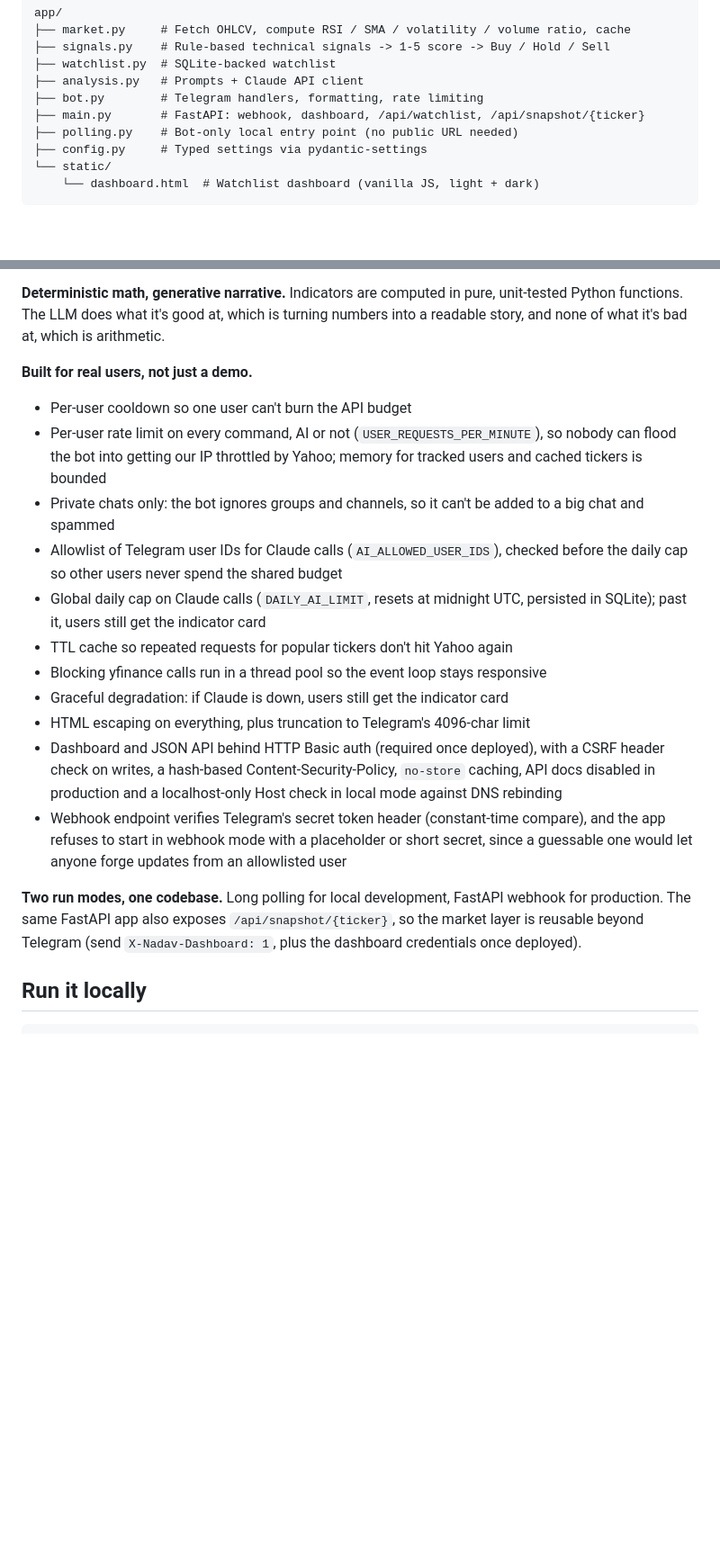
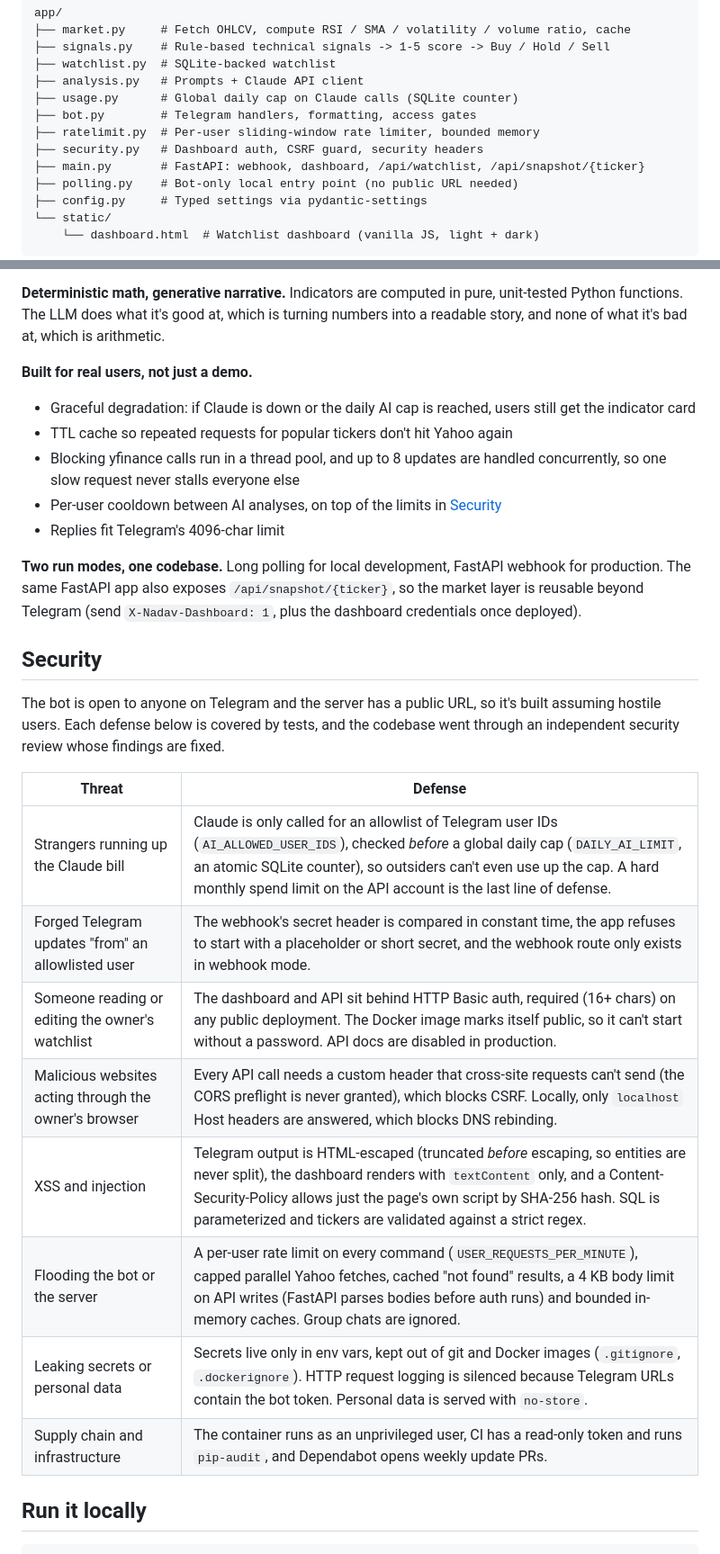
Before and after one commit to GiliGerson/nadav-bot, a Markdown page: README.md, 2 parts joined by grey strips. Shown at 90% size. GitHub-like rendering; blank space fills up the shorter version.

Commit message:
Add a Security section to the README
Collect the security work, previously scattered through the "Built for
real users" list, into a threat -> defense table covering the AI budget,
forged webhooks, the dashboard, CSRF/DNS rebinding, injection, flooding,
secrets and the supply chain. The reliability bullets stay where they
were.

Also list the new modules (usage, ratelimit, security) in the layout,
add the persistent-disk step to the deploy guide, and fix a missing
comma there.

Co-Authored-By: Claude Opus 5.5 <noreply@anthropic.com>

```diff
--- a/README.md
+++ b/README.md
@@ -46,7 +46,10 @@ app/
 ├── signals.py    # Rule-based technical signals -> 1-5 score -> Buy / Hold / Sell
 ├── watchlist.py  # SQLite-backed watchlist
 ├── analysis.py   # Prompts + Claude API client
-├── bot.py        # Telegram handlers, formatting, rate limiting
+├── usage.py      # Global daily cap on Claude calls (SQLite counter)
+├── bot.py        # Telegram handlers, formatting, access gates
+├── ratelimit.py  # Per-user sliding-window rate limiter, bounded memory
+├── security.py   # Dashboard auth, CSRF guard, security headers
 ├── main.py       # FastAPI: webhook, dashboard, /api/watchlist, /api/snapshot/{ticker}
 ├── polling.py    # Bot-only local entry point (no public URL needed)
 ├── config.py     # Typed settings via pydantic-settings
@@ -66,19 +69,28 @@ The dashboard's Buy / Hold / Sell is computed in `signals.py` from fixed conditi
 Indicators are computed in pure, unit-tested Python functions. The LLM does what it's good at, which is turning numbers into a readable story, and none of what it's bad at, which is arithmetic.
 
 **Built for real users, not just a demo.**
-- Per-user cooldown so one user can't burn the API budget
-- Per-user rate limit on every command, AI or not (`USER_REQUESTS_PER_MINUTE`), so nobody can flood the bot into getting our IP throttled by Yahoo; memory for tracked users and cached tickers is bounded
-- Private chats only: the bot ignores groups and channels, so it can't be added to a big chat and spammed
-- Allowlist of Telegram user IDs for Claude calls (`AI_ALLOWED_USER_IDS`), checked before the daily cap so other users never spend the shared budget
-- Global daily cap on Claude calls (`DAILY_AI_LIMIT`, resets at midnight UTC, persisted in SQLite); past it, users still get the indicator card
+- Graceful degradation: if Claude is down or the daily AI cap is reached, users still get the indicator card
 - TTL cache so repeated requests for popular tickers don't hit Yahoo again
-- Blocking yfinance calls run in a thread pool so the event loop stays responsive
-- Graceful degradation: if Claude is down, users still get the indicator card
-- HTML escaping on everything, plus truncation to Telegram's 4096-char limit
-- Dashboard and JSON API behind HTTP Basic auth (required once deployed), with a CSRF header check on writes, a hash-based Content-Security-Policy, `no-store` caching, API docs disabled in production and a localhost-only Host check in local mode against DNS rebinding
-- Webhook endpoint verifies Telegram's secret token header (constant-time compare), and the app refuses to start in webhook mode with a placeholder or short secret, since a guessable one would let anyone forge updates from an allowlisted user
+- Blocking yfinance calls run in a thread pool, and up to 8 updates are handled concurrently, so one slow request never stalls everyone else
+- Per-user cooldown between AI analyses, on top of the limits in [Security](#security)
+- Replies fit Telegram's 4096-char limit
 
 **Two run modes, one codebase.** Long polling for local development, FastAPI webhook for production. The same FastAPI app also exposes `/api/snapshot/{ticker}`, so the market layer is reusable beyond Telegram (send `X-Nadav-Dashboard: 1`, plus the dashboard credentials once deployed).
+
+## Security
+
+The bot is open to anyone on Telegram and the server has a public URL, so it's built assuming hostile users. Each defense below is covered by tests, and the codebase went through an independent security review whose findings are fixed.
+
+| Threat | Defense |
+|---|---|
+| Strangers running up the Claude bill | Claude is only called for an allowlist of Telegram user IDs (`AI_ALLOWED_USER_IDS`), checked *before* a global daily cap (`DAILY_AI_LIMIT`, an atomic SQLite counter), so outsiders can't even use up the cap. A hard monthly spend limit on the API account is the last line of defense. |
+| Forged Telegram updates "from" an allowlisted user | The webhook's secret header is compared in constant time, the app refuses to start with a placeholder or short secret, and the webhook route only exists in webhook mode. |
+| Someone reading or editing the owner's watchlist | The dashboard and API sit behind HTTP Basic auth, required (16+ chars) on any public deployment. The Docker image marks itself public, so it can't start without a password. API docs are disabled in production. |
+| Malicious websites acting through the owner's browser | Every API call needs a custom header that cross-site requests can't send (the CORS preflight is never granted), which blocks CSRF. Locally, only `localhost` Host headers are answered, which blocks DNS rebinding. |
+| XSS and injection | Telegram output is HTML-escaped (truncated *before* escaping, so entities are never split), the dashboard renders with `textContent` only, and a Content-Security-Policy allows just the page's own script by SHA-256 hash. SQL is parameterized and tickers are validated against a strict regex. |
+| Flooding the bot or the server | A per-user rate limit on every command (`USER_REQUESTS_PER_MINUTE`), capped parallel Yahoo fetches, cached "not found" results, a 4 KB body limit on API writes (FastAPI parses bodies before auth runs) and bounded in-memory caches. Group chats are ignored. |
+| Leaking secrets or personal data | Secrets live only in env vars, kept out of git and Docker images (`.gitignore`, `.dockerignore`). HTTP request logging is silenced because Telegram URLs contain the bot token. Personal data is served with `no-store`. |
+| Supply chain and infrastructure | The container runs as an unprivileged user, CI has a read-only token and runs `pip-audit`, and Dependabot opens weekly update PRs. |
 
 ## Run it locally
 
```
Also changed, not shown: other parts of README.md (+5 -4 lines).
